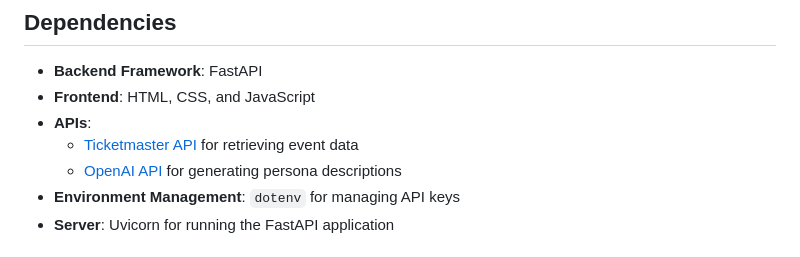
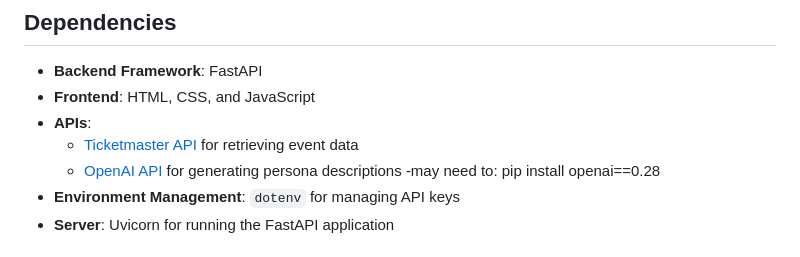
Before and after one commit to djoshi330/EventbriteProj, a Markdown page: README.md, the part around the change. Rendered like a GitHub page.

```diff
--- a/README.md
+++ b/README.md
@@ -19,6 +19,7 @@ This project showcases integration with external APIs, dynamic frontend interact
 - **APIs**:
   - [Ticketmaster API](https://developer.ticketmaster.com/) for retrieving event data
   - [OpenAI API](https://openai.com/api/) for generating persona descriptions
+    -may need to: pip install openai==0.28
 - **Environment Management**: `dotenv` for managing API keys
 - **Server**: Uvicorn for running the FastAPI application
 
```
